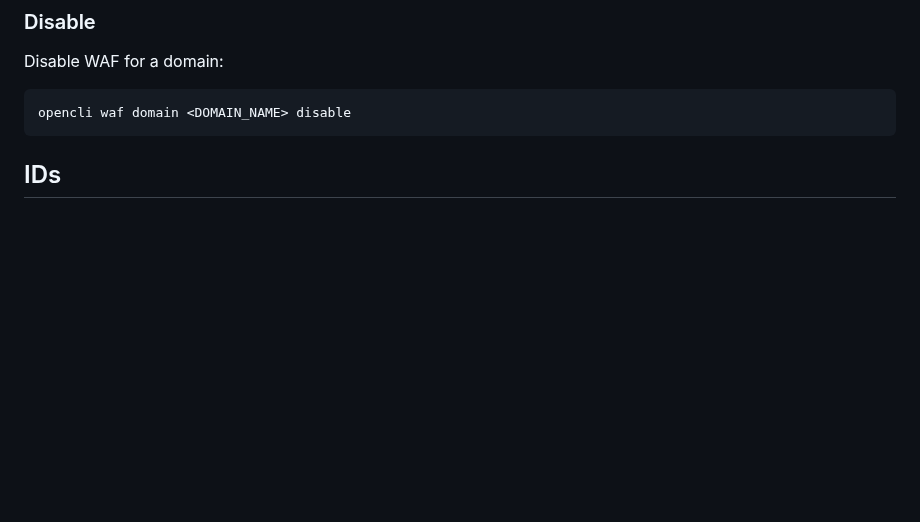
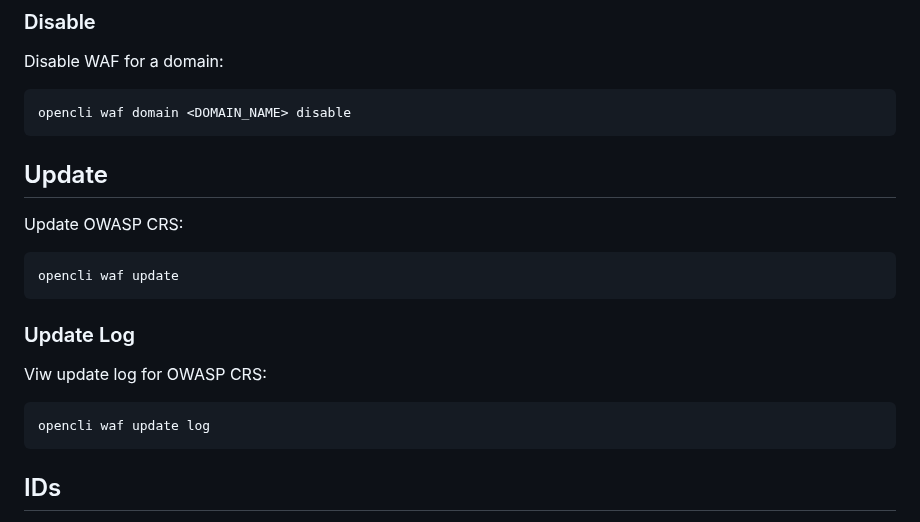
Before and after one commit to stefanpejcic/dev.openpanel.com, a Markdown page: docs/cli/waf.md, the part around the change. GitHub-like rendering; blank space fills up the shorter version.

````diff
--- a/docs/cli/waf.md
+++ b/docs/cli/waf.md
@@ -31,6 +31,22 @@ Disable WAF for a domain:
 
 ```bash
 opencli waf domain <DOMAIN_NAME> disable
+```
+
+## Update
+
+Update OWASP CRS:
+
+```bash
+opencli waf update
+```
+
+### Update Log
+
+Viw update log for OWASP CRS:
+
+```bash
+opencli waf update log
 ```
 
 ## IDs
````
